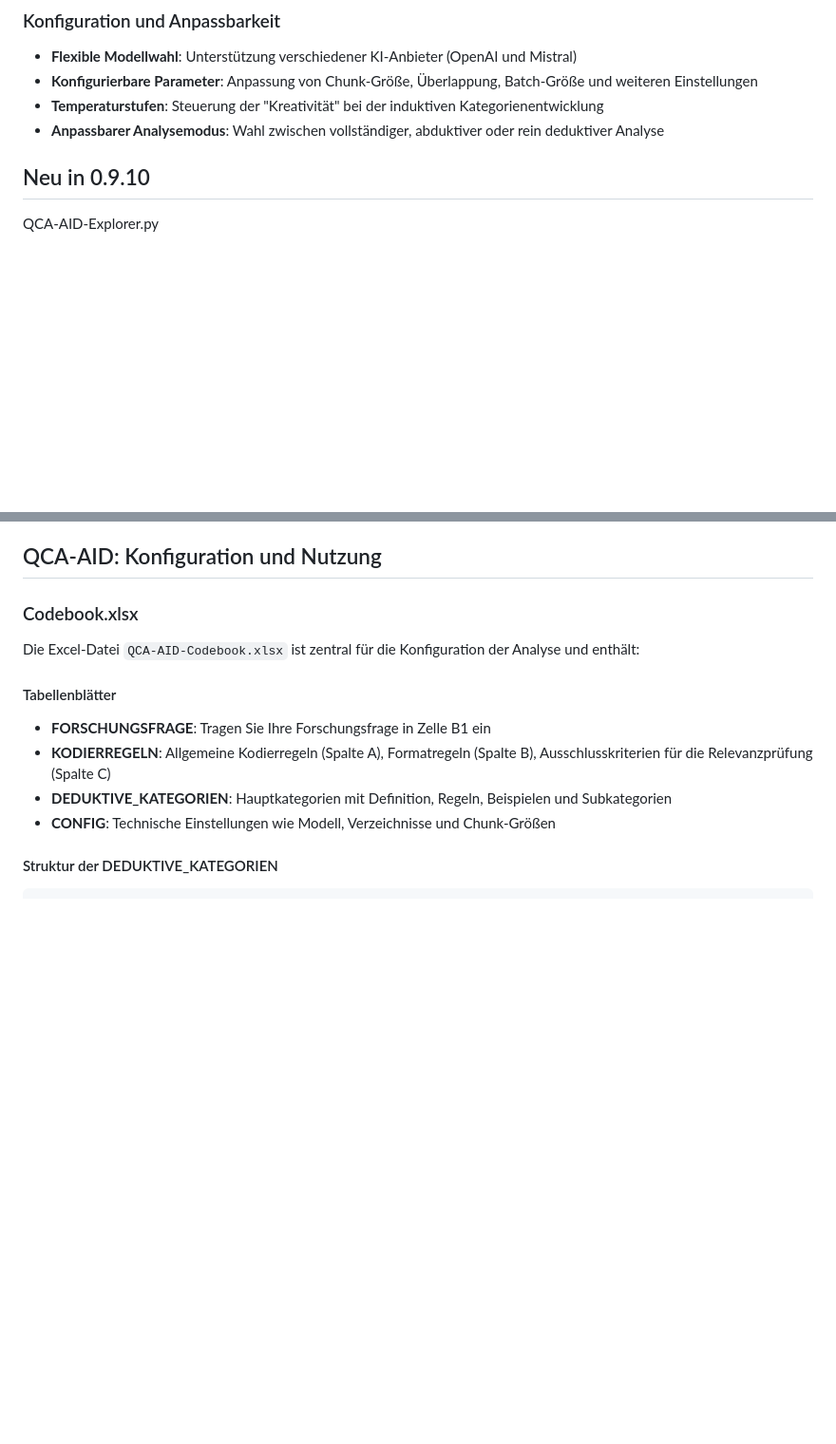
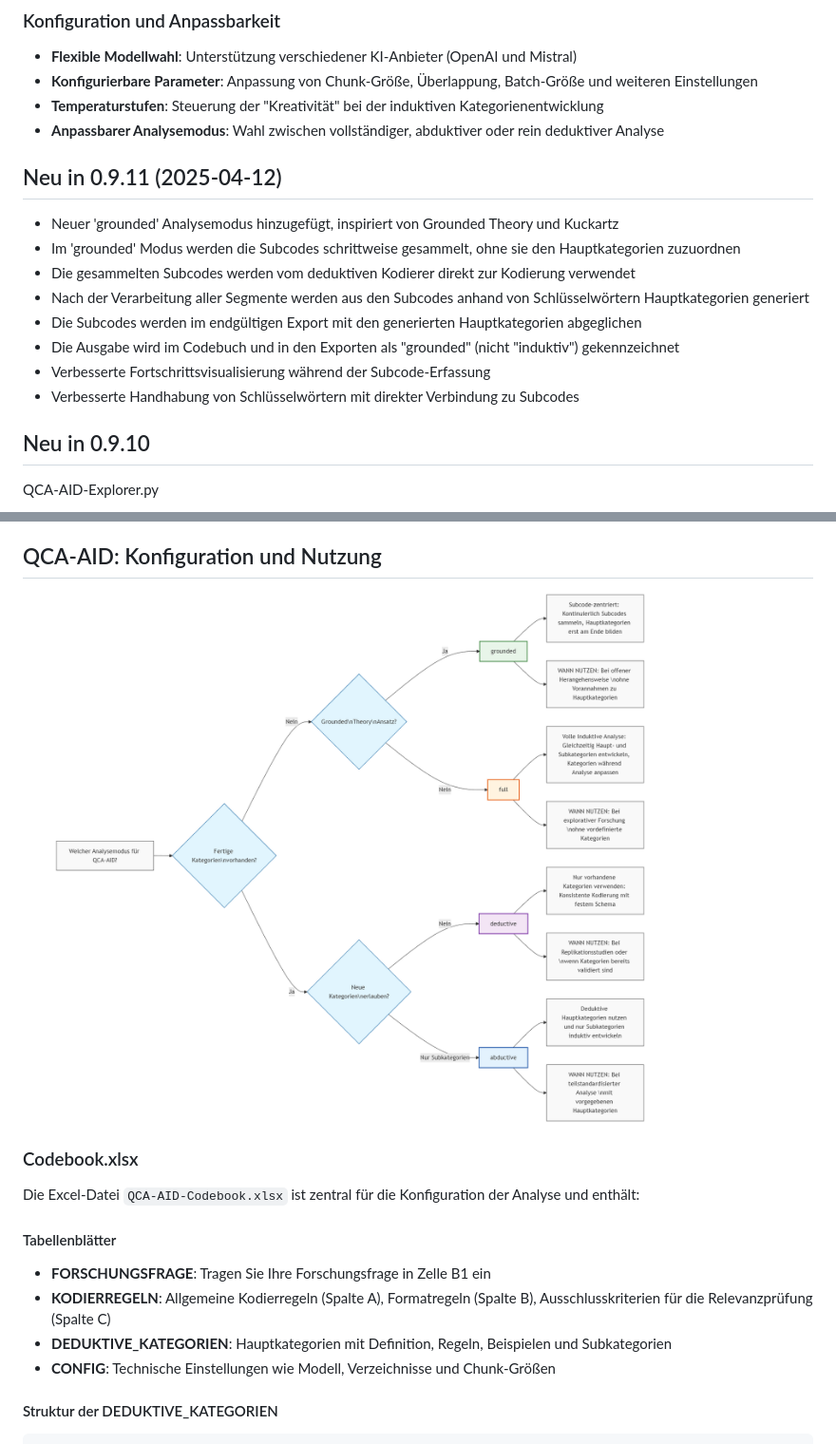
Before and after one commit to JustusHenke/QCA-AID, a Markdown page: README.md, 2 parts joined by grey strips. Shown at 95% size. GitHub-like rendering; pictures changed too: analysis-modes.png (added); blank space fills up the shorter version.

Commit message:
add grounded theory mode
first find subcodes then derive main codes from findings

```diff
--- a/README.md
+++ b/README.md
@@ -66,6 +66,16 @@ Prinzipiell ist die Verarbeitung der Daten per LLM auch auf einem lokalen Rechne
 - **Temperaturstufen**: Steuerung der "Kreativität" bei der induktiven Kategorienentwicklung
 - **Anpassbarer Analysemodus**: Wahl zwischen vollständiger, abduktiver oder rein deduktiver Analyse
 
+
+## Neu in 0.9.11  (2025-04-12)
+- Neuer 'grounded' Analysemodus hinzugefügt, inspiriert von Grounded Theory und Kuckartz
+- Im 'grounded' Modus werden die Subcodes schrittweise gesammelt, ohne sie den Hauptkategorien zuzuordnen
+- Die gesammelten Subcodes werden vom deduktiven Kodierer direkt zur Kodierung verwendet
+- Nach der Verarbeitung aller Segmente werden aus den Subcodes anhand von Schlüsselwörtern Hauptkategorien generiert
+- Die Subcodes werden im endgültigen Export mit den generierten Hauptkategorien abgeglichen
+- Die Ausgabe wird im Codebuch und in den Exporten als "grounded" (nicht "induktiv") gekennzeichnet
+- Verbesserte Fortschrittsvisualisierung während der Subcode-Erfassung
+- Verbesserte Handhabung von Schlüsselwörtern mit direkter Verbindung zu Subcodes
 
 ## Neu in 0.9.10
 QCA-AID-Explorer.py
@@ -213,6 +223,8 @@ Für optimale Ergebnisse wird die Verwendung von einfachen Textformaten (.txt) e
 
 ## QCA-AID: Konfiguration und Nutzung
 
+![Analyse-Modi](analysis-modes.png)
+
 ### Codebook.xlsx
 
 Die Excel-Datei `QCA-AID-Codebook.xlsx` ist zentral für die Konfiguration der Analyse und enthält:
```
Also changed, not shown: 1 other file.
